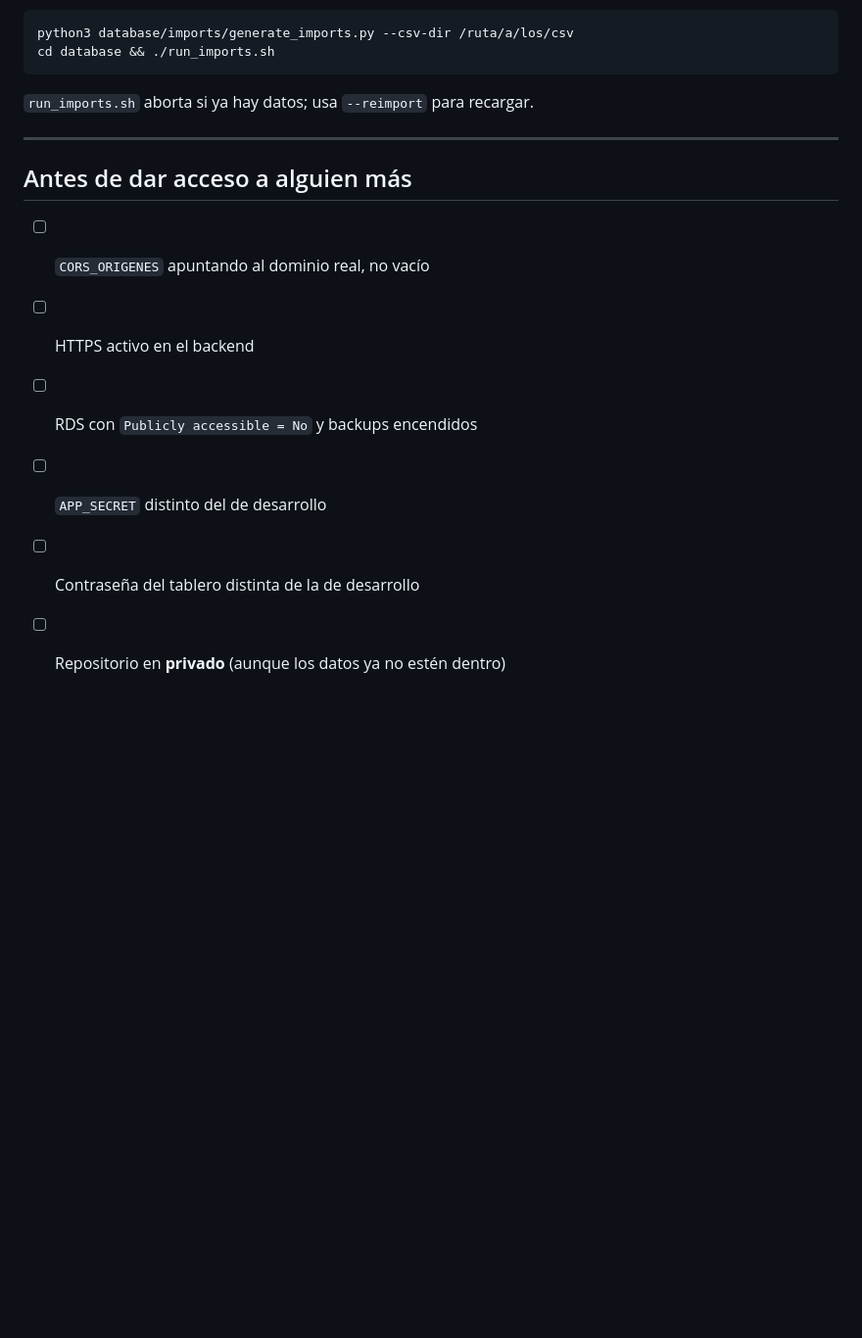
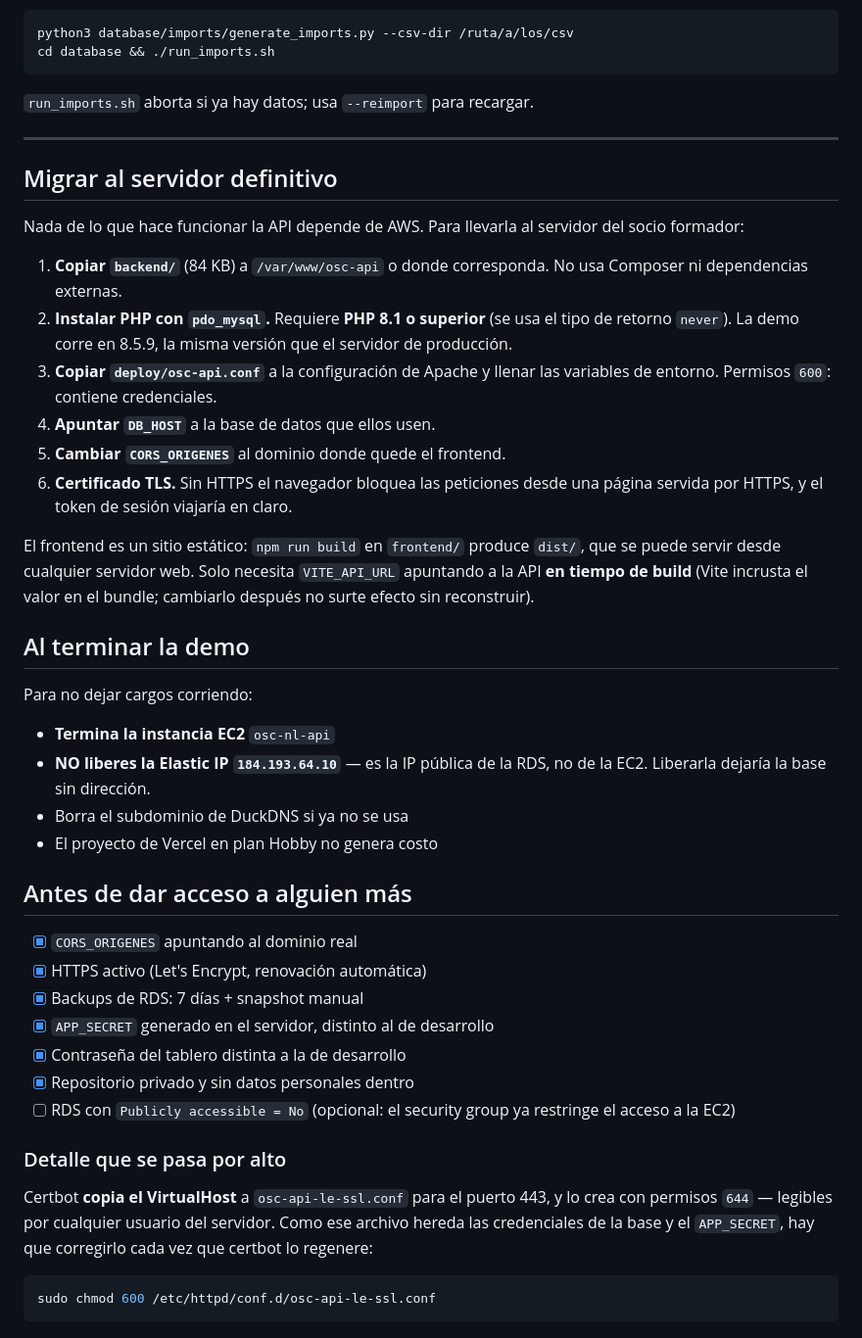
Before and after one commit to FerRocha24/osc-nl-dashboard, a Markdown page: DEPLOY.md, the part around one of its changes. Shown at 98% size. GitHub-like rendering; blank space fills up the shorter version.

Commit message:
Documenta el despliegue completo y la migración al servidor definitivo
La demo queda en línea: Vercel + EC2 (osc-nl.duckdns.org) + RDS. Se agrega la
sección de migración, que es lo que realmente se entrega, y el aviso de que
certbot recrea el VirtualHost de :443 con permisos 644 pese a llevar dentro las
credenciales de la base.

Co-Authored-By: Claude Opus 5 <noreply@anthropic.com>

````diff
--- a/DEPLOY.md
+++ b/DEPLOY.md
@@ -162,11 +178,56 @@ cd database && ./run_imports.sh
 
 ---
 
+## Migrar al servidor definitivo
+
+Nada de lo que hace funcionar la API depende de AWS. Para llevarla al servidor
+del socio formador:
+
+1. **Copiar `backend/`** (84 KB) a `/var/www/osc-api` o donde corresponda. No
+   usa Composer ni dependencias externas.
+2. **Instalar PHP con `pdo_mysql`.** Requiere **PHP 8.1 o superior** (se usa el
+   tipo de retorno `never`). La demo corre en 8.5.9, la misma versión que el
+   servidor de producción.
+3. **Copiar `deploy/osc-api.conf`** a la configuración de Apache y llenar las
+   variables de entorno. Permisos `600`: contiene credenciales.
+4. **Apuntar `DB_HOST`** a la base de datos que ellos usen.
+5. **Cambiar `CORS_ORIGENES`** al dominio donde quede el frontend.
+6. **Certificado TLS.** Sin HTTPS el navegador bloquea las peticiones desde una
+   página servida por HTTPS, y el token de sesión viajaría en claro.
+
+El frontend es un sitio estático: `npm run build` en `frontend/` produce `dist/`,
+que se puede servir desde cualquier servidor web. Solo necesita `VITE_API_URL`
+apuntando a la API **en tiempo de build** (Vite incrusta el valor en el bundle;
+cambiarlo después no surte efecto sin reconstruir).
+
+## Al terminar la demo
+
+Para no dejar cargos corriendo:
+
+- **Termina la instancia EC2** `osc-nl-api`
+- **NO liberes la Elastic IP `184.193.64.10`** — es la IP pública de la RDS, no
+  de la EC2. Liberarla dejaría la base sin dirección.
+- Borra el subdominio de DuckDNS si ya no se usa
+- El proyecto de Vercel en plan Hobby no genera costo
+
 ## Antes de dar acceso a alguien más
 
-- [ ] `CORS_ORIGENES` apuntando al dominio real, no vacío
-- [ ] HTTPS activo en el backend
-- [ ] RDS con `Publicly accessible = No` y backups encendidos
-- [ ] `APP_SECRET` distinto del de desarrollo
-- [ ] Contraseña del tablero distinta de la de desarrollo
-- [ ] Repositorio en **privado** (aunque los datos ya no estén dentro)
+- [x] `CORS_ORIGENES` apuntando al dominio real
+- [x] HTTPS activo (Let's Encrypt, renovación automática)
+- [x] Backups de RDS: 7 días + snapshot manual
+- [x] `APP_SECRET` generado en el servidor, distinto al de desarrollo
+- [x] Contraseña del tablero distinta a la de desarrollo
+- [x] Repositorio privado y sin datos personales dentro
+- [ ] RDS con `Publicly accessible = No` (opcional: el security group ya
+      restringe el acceso a la EC2)
+
+### Detalle que se pasa por alto
+
+Certbot **copia el VirtualHost** a `osc-api-le-ssl.conf` para el puerto 443, y
+lo crea con permisos `644` — legibles por cualquier usuario del servidor. Como
+ese archivo hereda las credenciales de la base y el `APP_SECRET`, hay que
+corregirlo cada vez que certbot lo regenere:
+
+```bash
+sudo chmod 600 /etc/httpd/conf.d/osc-api-le-ssl.conf
+```
````
Also changed, not shown: other parts of DEPLOY.md (+16 -0 lines).
